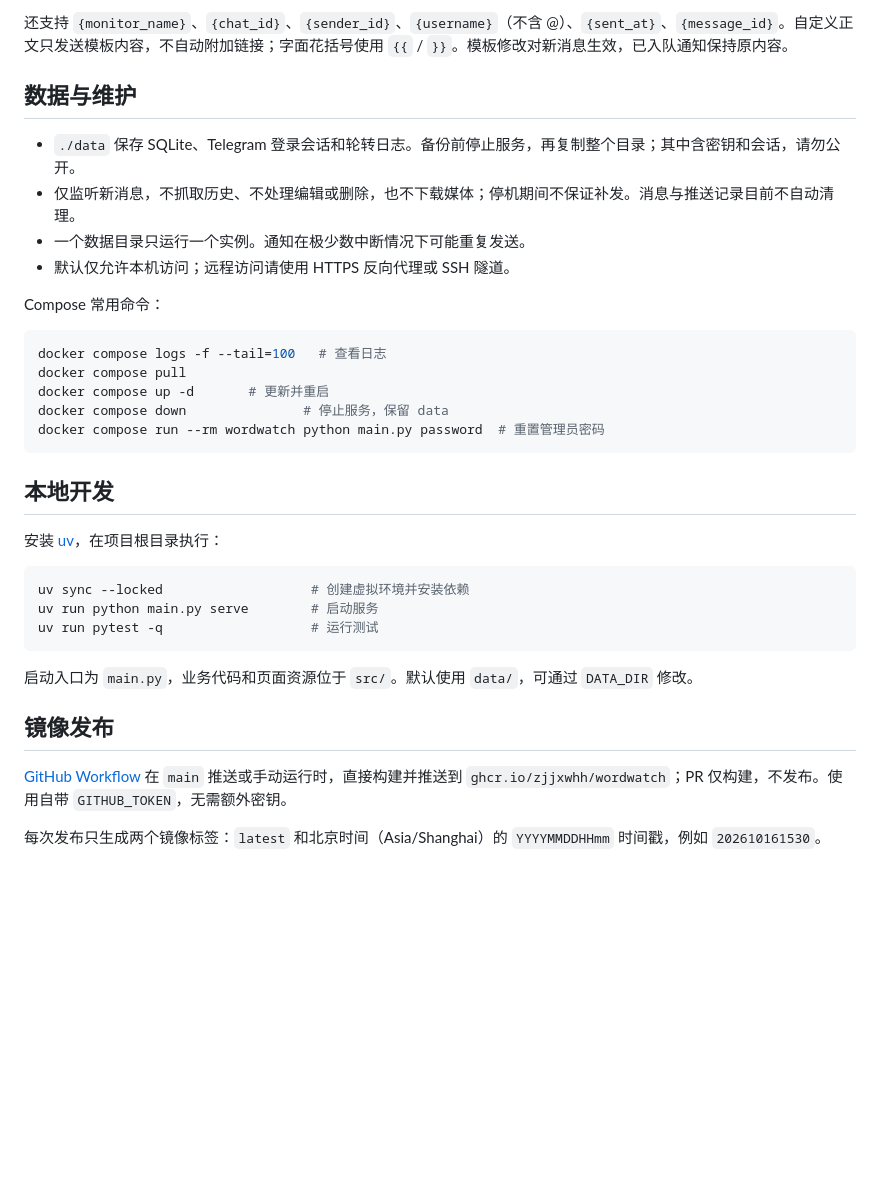
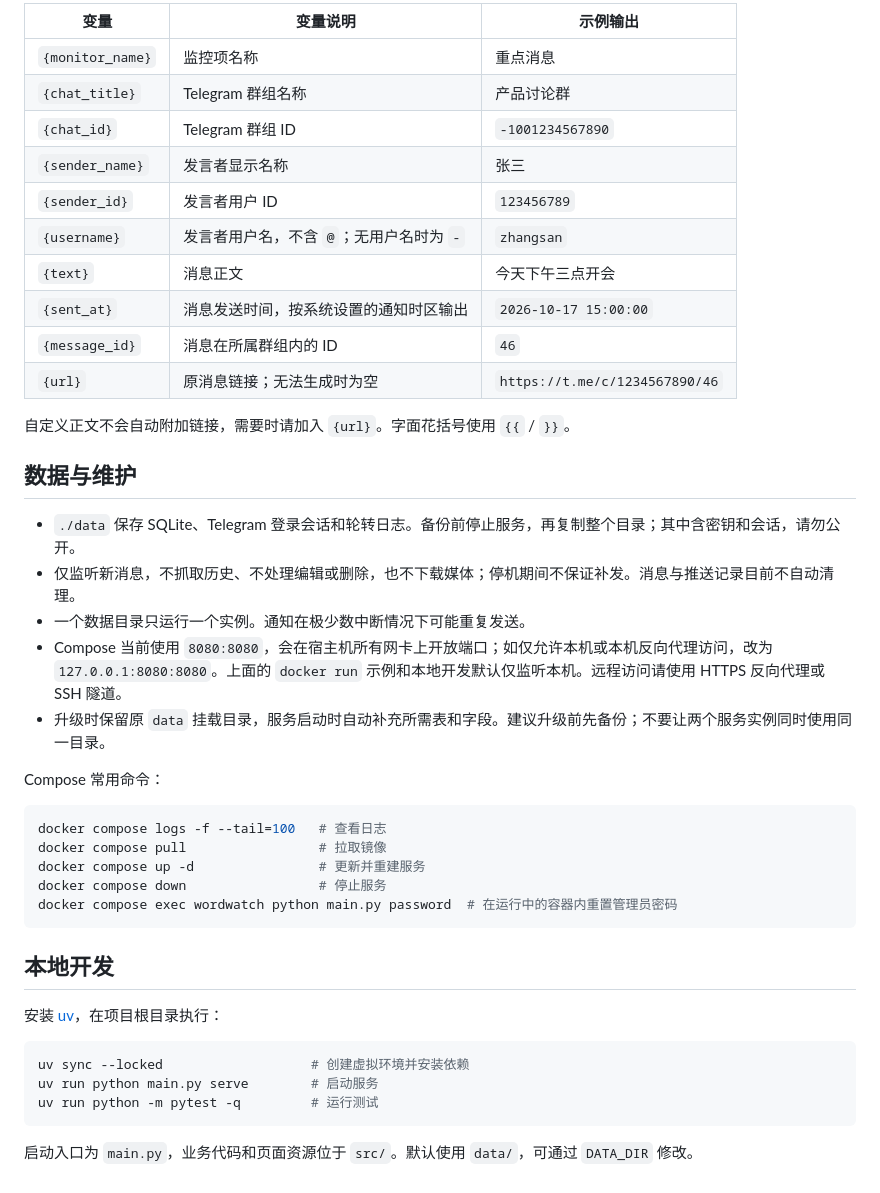
Before and after one commit to zjjxwhh/wordwatch, a Markdown page: README.md, the part around one of its changes. GitHub-like rendering; blank space fills up the shorter version.

````diff
--- a/README.md
+++ b/README.md
@@ -67,21 +61,35 @@ Bot Token 从 [@BotFather](https://t.me/BotFather) 获取，私聊接收者需
 
-还支持 `{monitor_name}`、`{chat_id}`、`{sender_id}`、`{username}`（不含 @）、`{sent_at}`、`{message_id}`。自定义正文只发送模板内容，不自动附加链接；字面花括号使用 `{{` / `}}`。模板修改对新消息生效，已入队通知保持原内容。
+| 变量 | 变量说明 | 示例输出 |
+| --- | --- | --- |
+| `{monitor_name}` | 监控项名称 | 重点消息 |
+| `{chat_title}` | Telegram 群组名称 | 产品讨论群 |
+| `{chat_id}` | Telegram 群组 ID | `-1001234567890` |
+| `{sender_name}` | 发言者显示名称 | 张三 |
+| `{sender_id}` | 发言者用户 ID | `123456789` |
+| `{username}` | 发言者用户名，不含 `@`；无用户名时为 `-` | `zhangsan` |
+| `{text}` | 消息正文 | 今天下午三点开会 |
+| `{sent_at}` | 消息发送时间，按系统设置的通知时区输出 | `2026-10-17 15:00:00` |
+| `{message_id}` | 消息在所属群组内的 ID | `46` |
+| `{url}` | 原消息链接；无法生成时为空 | `https://t.me/c/1234567890/46` |
+
+自定义正文不会自动附加链接，需要时请加入 `{url}`。字面花括号使用 `{{` / `}}`。
 
 ## 数据与维护
 
 - `./data` 保存 SQLite、Telegram 登录会话和轮转日志。备份前停止服务，再复制整个目录；其中含密钥和会话，请勿公开。
 - 仅监听新消息，不抓取历史、不处理编辑或删除，也不下载媒体；停机期间不保证补发。消息与推送记录目前不自动清理。
 - 一个数据目录只运行一个实例。通知在极少数中断情况下可能重复发送。
-- 默认仅允许本机访问；远程访问请使用 HTTPS 反向代理或 SSH 隧道。
+- Compose 当前使用 `8080:8080`，会在宿主机所有网卡上开放端口；如仅允许本机或本机反向代理访问，改为 `127.0.0.1:8080:8080`。上面的 `docker run` 示例和本地开发默认仅监听本机。远程访问请使用 HTTPS 反向代理或 SSH 隧道。
+- 升级时保留原 `data` 挂载目录，服务启动时自动补充所需表和字段。建议升级前先备份；不要让两个服务实例同时使用同一目录。
 
 Compose 常用命令：
 
 ```sh
 docker compose logs -f --tail=100   # 查看日志
-docker compose pull
-docker compose up -d       # 更新并重启
-docker compose down               # 停止服务，保留 data
-docker compose run --rm wordwatch python main.py password  # 重置管理员密码
+docker compose pull                 # 拉取镜像
+docker compose up -d                # 更新并重建服务
+docker compose down                 # 停止服务
+docker compose exec wordwatch python main.py password  # 在运行中的容器内重置管理员密码
 ```
 
 ## 本地开发
@@ -91,13 +99,7 @@ docker compose run --rm wordwatch python main.py password  # 重置管理员密
 ```sh
 uv sync --locked                   # 创建虚拟环境并安装依赖
 uv run python main.py serve        # 启动服务
-uv run pytest -q                   # 运行测试
+uv run python -m pytest -q         # 运行测试
 ```
 
 启动入口为 `main.py`，业务代码和页面资源位于 `src/`。默认使用 `data/`，可通过 `DATA_DIR` 修改。
-
-## 镜像发布
-
-[GitHub Workflow](.github/workflows/docker-publish.yml) 在 `main` 推送或手动运行时，直接构建并推送到 `ghcr.io/zjjxwhh/wordwatch`；PR 仅构建，不发布。使用自带 `GITHUB_TOKEN`，无需额外密钥。
-
-每次发布只生成两个镜像标签：`latest` 和北京时间（Asia/Shanghai）的 `YYYYMMDDHHmm` 时间戳，例如 `202610161530`。
````
Also changed, not shown: other parts of README.md (+13 -19 lines).
